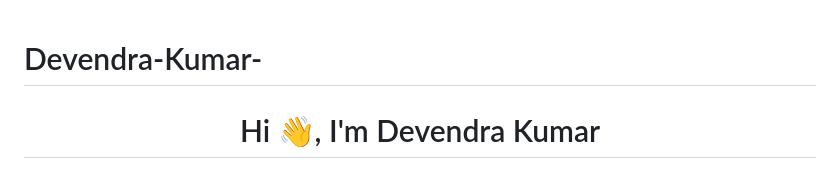
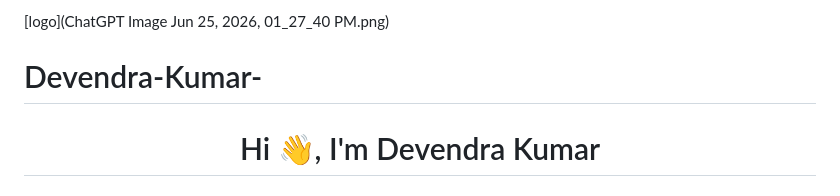
Before and after one commit to 2512927/Devendra-Kumar-, a Markdown page: README.md, the part around the change. Rendered like a GitHub page.

```diff
--- a/README.md
+++ b/README.md
@@ -1,3 +1,4 @@
+[logo](ChatGPT Image Jun 25, 2026, 01_27_40 PM.png)
 # Devendra-Kumar-
 <h1 align="center">Hi 👋, I'm Devendra Kumar</h1>
 <h3 align="center">A passionate frontend developer from India</h3>
```
